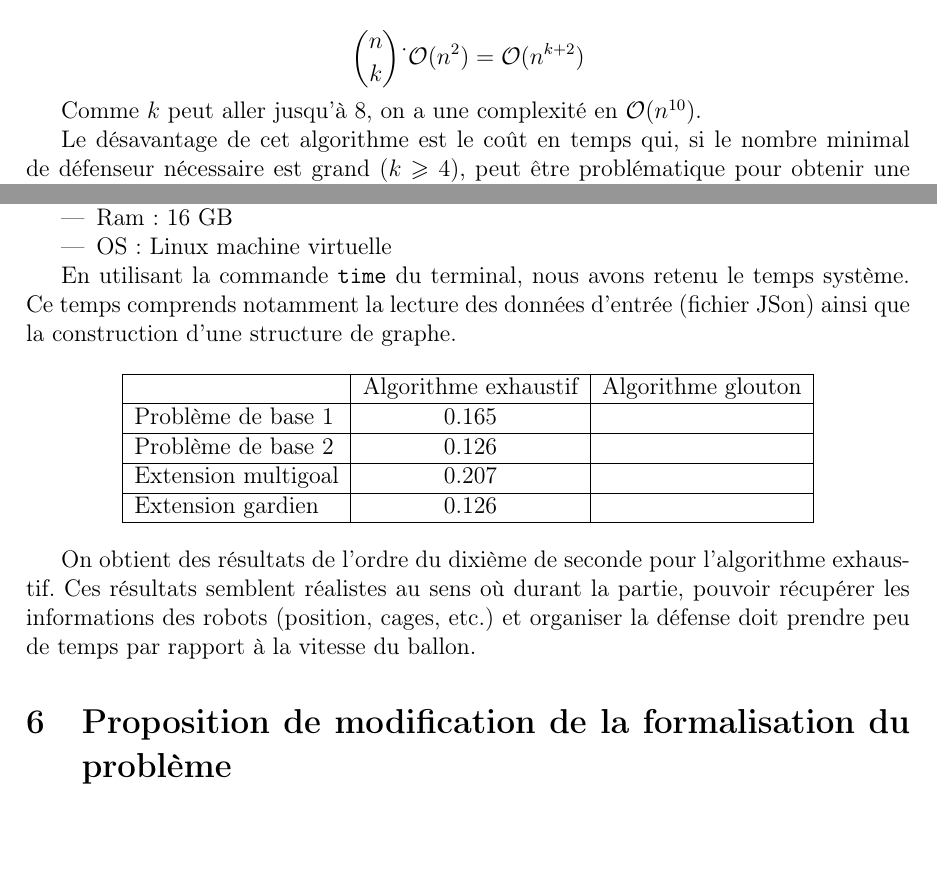
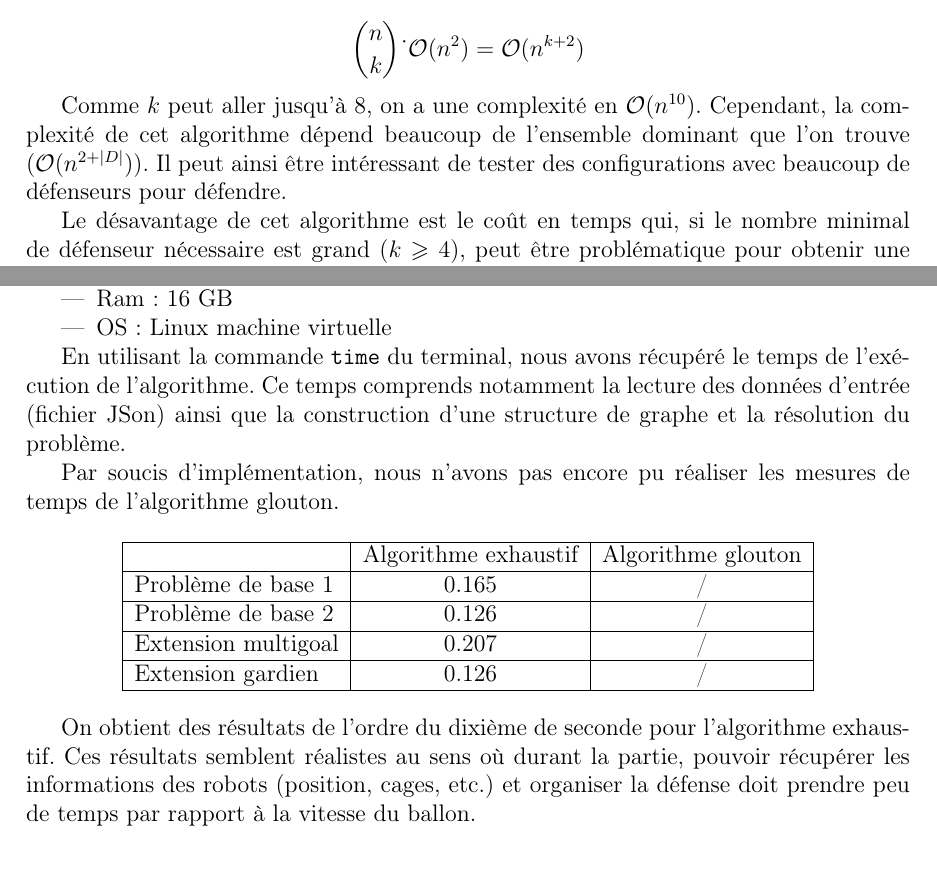
Before and after one commit to amaurin002/algo-robocup, a LaTeX document (rapport/rendu2/rendu2.tex): two parts of pages 8 and 11 of 11, joined at a grey line, cut so that both start at the same text, the shorter picture padded with empty space. Compiled offline with pdfLaTeX.

Commit message:
correction rapport

```diff
--- a/rapport/rendu2/rendu2.tex
+++ b/rapport/rendu2/rendu2.tex
@@ -288,7 +292,7 @@ On commence par énumérer les configurations avec $k=1$ défenseur. Si on trouv
   \binom{n}{k} \dot\  \mathcal{O}(n^{2}) = \mathcal{O}(n^{k+2})
 \end{equation*}
 
-Comme $k$ peut aller jusqu'à 8, on a une complexité en $\mathcal{O}(n^{10})$.
+Comme $k$ peut aller jusqu'à 8, on a une complexité en $\mathcal{O}(n^{10})$. Cependant, la complexité de cet algorithme dépend beaucoup de l'ensemble dominant que l'on trouve ($\mathcal{O}(n^{2+|D|})$). Il peut ainsi être intéressant de tester des configurations avec beaucoup de défenseurs pour défendre.
 
 Le désavantage de cet algorithme est le coût en temps qui, si le nombre minimal de défenseur nécessaire est grand ($k \geqslant 4$), peut être problématique pour obtenir une solution rapidement. Par ailleurs, un trop grand nombre de sommets modélisant des tirs ou des positions d'interception peuvent aussi rendre plus difficile la résolution du problème.
 
@@ -387,27 +391,29 @@ Nous avons effectué les mesures suivantes sur une machine possédant les caract
   \item OS : Linux machine virtuelle
 \end{itemize}
 
-En utilisant la commande \texttt{time} du terminal, nous avons retenu le temps système. Ce temps comprends notamment la lecture des données d'entrée (fichier JSon) ainsi que la construction d'une structure de graphe.
+En utilisant la commande \texttt{time} du terminal, nous avons récupéré le temps de l'exécution de l'algorithme. Ce temps comprends notamment la lecture des données d'entrée (fichier JSon) ainsi que la construction d'une structure de graphe et la résolution du problème.
+
+Par soucis d'implémentation, nous n'avons pas encore pu réaliser les mesures de temps de l'algorithme glouton.
 
 \begin{center}
   \begin{tabular}{|l|c|c|}
     \hline
     & Algorithme exhaustif & Algorithme glouton \\
     \hline
-    Problème de base 1 & 0.165 & \\
+    Problème de base 1 & 0.165 & / \\
     \hline
-    Problème de base 2 & 0.126 & \\
+    Problème de base 2 & 0.126 & / \\
     \hline
-    Extension multigoal & 0.207 & \\
+    Extension multigoal & 0.207 & / \\
     \hline
-    Extension gardien & 0.126 & \\
+    Extension gardien & 0.126 & / \\
     \hline
   \end{tabular}
 \end{center}
 
 On obtient des résultats de l'ordre du dixième de seconde pour l'algorithme exhaustif. Ces résultats semblent réalistes au sens où durant la partie, pouvoir récupérer les informations des robots (position, cages, etc.) et organiser la défense doit prendre peu de temps par rapport à la vitesse du ballon.
 
-\section{Proposition de modification de la formalisation du problème}
+%\section{Proposition de modification de la formalisation du problème}
 
 
 
```
Also changed, not shown: rapport/rendu2/rendu2.tex (26 more changed lines).
